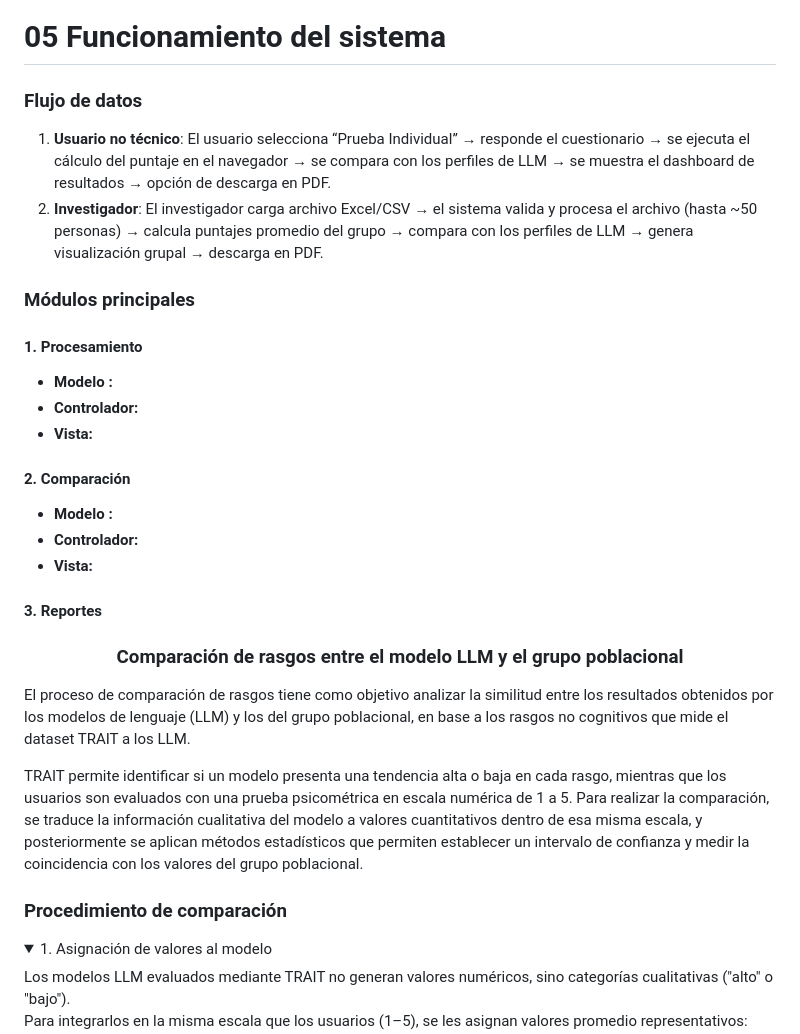
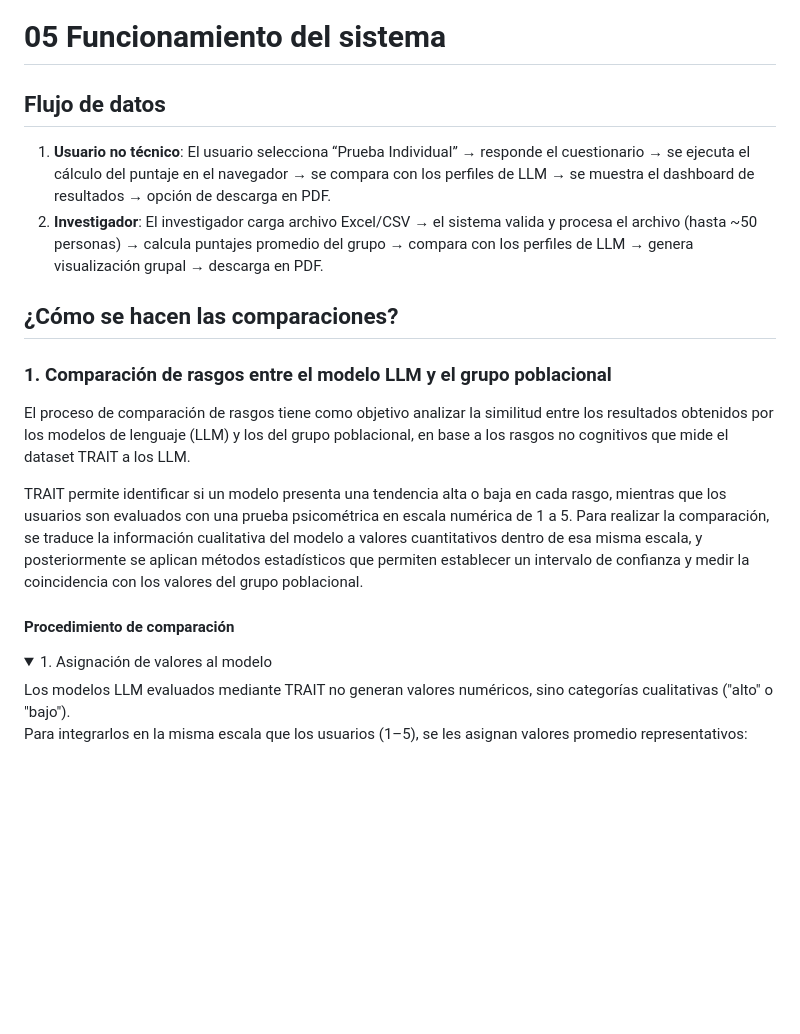
Before and after one commit to SinsajoCol/Data-Soul, a Markdown page: documentacion/05-funcionamiento-del-sistema.md, the part around the change printed below. GitHub-like rendering; folded sections open; blank space fills up the shorter version.

```diff
--- a/documentacion/05-funcionamiento-del-sistema.md
+++ b/documentacion/05-funcionamiento-del-sistema.md
@@ -1,35 +1,19 @@
 # 05 Funcionamiento del sistema
 
-### Flujo de datos
+## Flujo de datos
 
 1. **Usuario no técnico**: El usuario selecciona “Prueba Individual” → responde el cuestionario → se ejecuta el cálculo del puntaje en el navegador → se compara con los perfiles de LLM → se muestra el dashboard de resultados → opción de descarga en PDF.
 2. **Investigador**: El investigador carga archivo Excel/CSV → el sistema valida y procesa el archivo (hasta \~50 personas) → calcula puntajes promedio del grupo → compara con los perfiles de LLM → genera visualización grupal → descarga en PDF.
 
-### Módulos principales
+## ¿Cómo se hacen las comparaciones? &#x20;
 
-#### 1. Procesamiento
-
-* **Modelo :**
-* **Controlador:**
-* **Vista:**
-
-#### 2. Comparación
-
-* **Modelo :**
-* **Controlador:**
-* **Vista:**
-
-#### 3. Reportes
-
-
-
-<h3 align="center">Comparación de rasgos entre el modelo LLM y el grupo poblacional</h3>
+### 1. Comparación de rasgos entre el modelo LLM y el grupo poblacional
 
 El proceso de comparación de rasgos tiene como objetivo analizar la similitud entre los resultados obtenidos por los modelos de lenguaje (LLM) y los del grupo poblacional, en base a los rasgos no cognitivos que mide el dataset TRAIT a los LLM.
 
 TRAIT permite identificar si un modelo presenta una tendencia alta o baja en cada rasgo, mientras que los usuarios son evaluados con una prueba psicométrica en escala numérica de 1 a 5. Para realizar la comparación, se traduce la información cualitativa del modelo a valores cuantitativos dentro de esa misma escala, y posteriormente se aplican métodos estadísticos que permiten establecer un intervalo de confianza y medir la coincidencia con los valores del grupo poblacional.
 
-### Procedimiento de comparación
+#### Procedimiento de comparación
 
 <details>
 
```
Also changed, not shown: other parts of documentacion/05-funcionamiento-del-sistema.md (+77 -0 lines), .gitbook/includes/modelo-resultados.md (added, +3 -0 lines).
